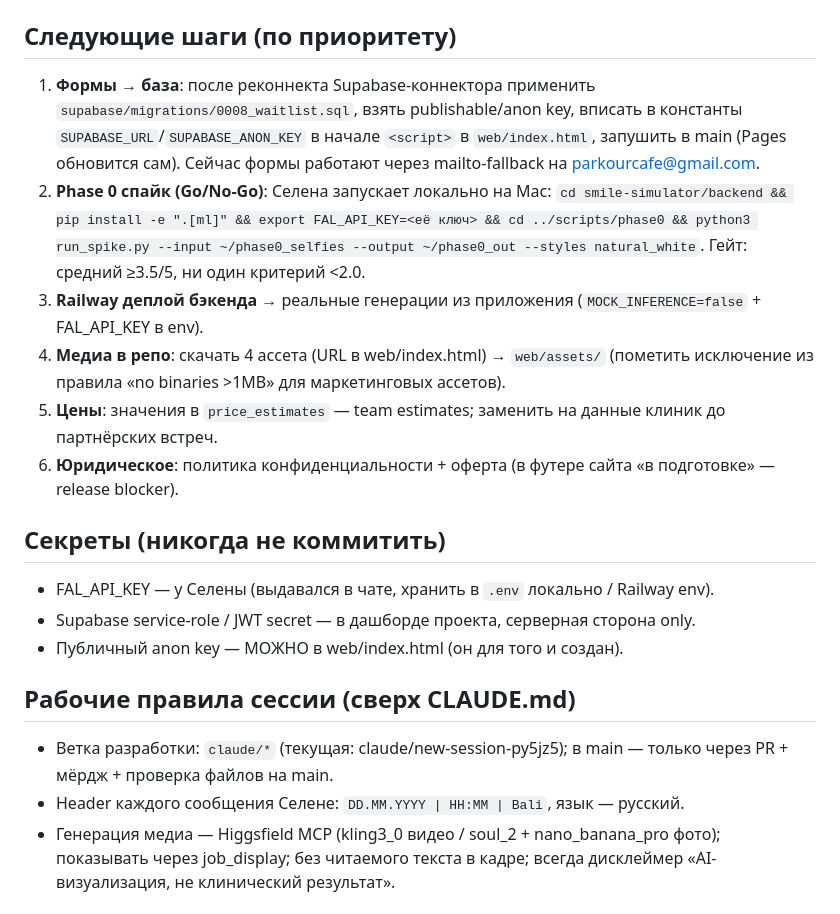
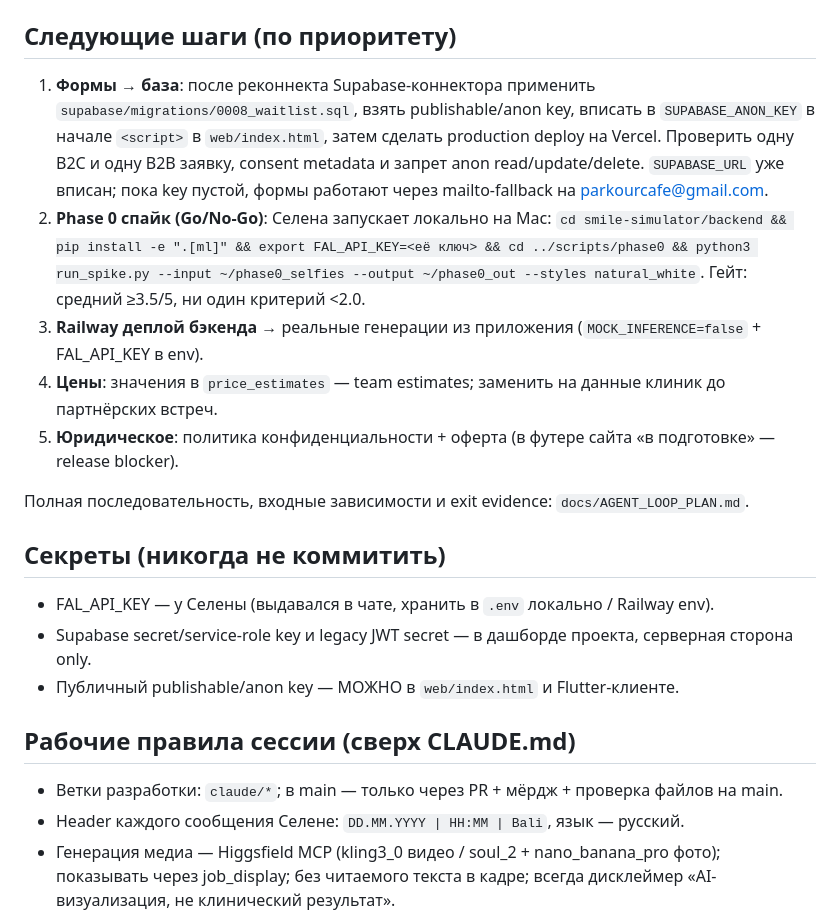
Before and after one commit to parkourcafe/SMILE-simulator, a Markdown page: docs/SESSION_HANDOFF.md, the part around one of its changes. Drawn GitHub-style.

```diff
--- a/docs/SESSION_HANDOFF.md
+++ b/docs/SESSION_HANDOFF.md
@@ -28,21 +35,22 @@
 
 ## Следующие шаги (по приоритету)
 
-1. **Формы → база**: после реконнекта Supabase-коннектора применить `supabase/migrations/0008_waitlist.sql`, взять publishable/anon key, вписать в константы `SUPABASE_URL`/`SUPABASE_ANON_KEY` в начале `<script>` в `web/index.html`, запушить в main (Pages обновится сам). Сейчас формы работают через mailto-fallback на parkourcafe@gmail.com.
+1. **Формы → база**: после реконнекта Supabase-коннектора применить `supabase/migrations/0008_waitlist.sql`, взять publishable/anon key, вписать в `SUPABASE_ANON_KEY` в начале `<script>` в `web/index.html`, затем сделать production deploy на Vercel. Проверить одну B2C и одну B2B заявку, consent metadata и запрет anon read/update/delete. `SUPABASE_URL` уже вписан; пока key пустой, формы работают через mailto-fallback на parkourcafe@gmail.com.
 2. **Phase 0 спайк (Go/No-Go)**: Селена запускает локально на Mac: `cd smile-simulator/backend && pip install -e ".[ml]" && export FAL_API_KEY=<её ключ> && cd ../scripts/phase0 && python3 run_spike.py --input ~/phase0_selfies --output ~/phase0_out --styles natural_white`. Гейт: средний ≥3.5/5, ни один критерий <2.0.
 3. **Railway деплой бэкенда** → реальные генерации из приложения (`MOCK_INFERENCE=false` + FAL_API_KEY в env).
-4. **Медиа в репо**: скачать 4 ассета (URL в web/index.html) → `web/assets/` (пометить исключение из правила «no binaries >1MB» для маркетинговых ассетов).
-5. **Цены**: значения в `price_estimates` — team estimates; заменить на данные клиник до партнёрских встреч.
-6. **Юридическое**: политика конфиденциальности + оферта (в футере сайта «в подготовке» — release blocker).
+4. **Цены**: значения в `price_estimates` — team estimates; заменить на данные клиник до партнёрских встреч.
+5. **Юридическое**: политика конфиденциальности + оферта (в футере сайта «в подготовке» — release blocker).
+
+Полная последовательность, входные зависимости и exit evidence: `docs/AGENT_LOOP_PLAN.md`.
 
 ## Секреты (никогда не коммитить)
 
 - FAL_API_KEY — у Селены (выдавался в чате, хранить в `.env` локально / Railway env).
-- Supabase service-role / JWT secret — в дашборде проекта, серверная сторона only.
-- Публичный anon key — МОЖНО в web/index.html (он для того и создан).
+- Supabase secret/service-role key и legacy JWT secret — в дашборде проекта, серверная сторона only.
+- Публичный publishable/anon key — МОЖНО в `web/index.html` и Flutter-клиенте.
 
 ## Рабочие правила сессии (сверх CLAUDE.md)
 
-- Ветка разработки: `claude/*` (текущая: claude/new-session-py5jz5); в main — только через PR + мёрдж + проверка файлов на main.
+- Ветки разработки: `claude/*`; в main — только через PR + мёрдж + проверка файлов на main.
 - Header каждого сообщения Селене: `DD.MM.YYYY | HH:MM | Bali`, язык — русский.
 - Генерация медиа — Higgsfield MCP (kling3_0 видео / soul_2 + nano_banana_pro фото); показывать через job_display; без читаемого текста в кадре; всегда дисклеймер «AI-визуализация, не клинический результат».
```
Also changed, not shown: other parts of docs/SESSION_HANDOFF.md (+16 -9 lines), docs/AGENT_LOOP_PLAN.md (added, +283 -0 lines).
